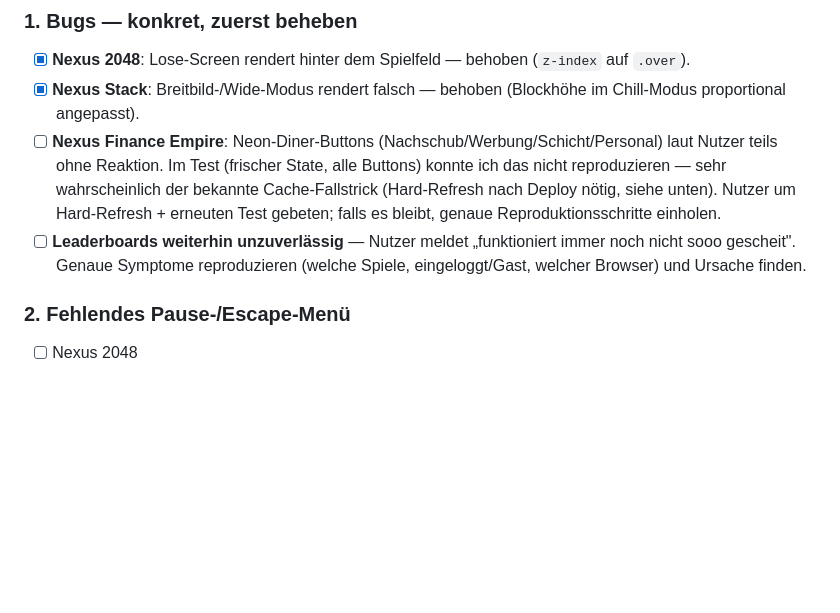
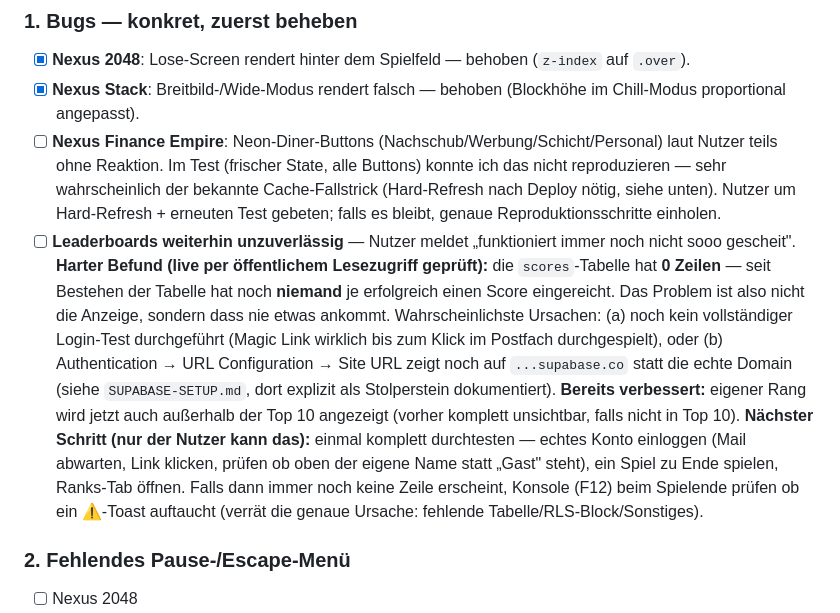
Before and after one commit to CEO-Profits-Peer/nexus-arcade, a Markdown page: ROADMAP.md, the part around the change. GitHub-like rendering; blank space fills up the shorter version.

Commit message:
ROADMAP: Leaderboard-Befund dokumentiert (scores-Tabelle leer)

```diff
--- a/ROADMAP.md
+++ b/ROADMAP.md
@@ -28,7 +28,17 @@ Worker) · Sync-Fehler sichtbar als Toast (statt stillem console.warn) · Modula
       bekannte Cache-Fallstrick (Hard-Refresh nach Deploy nötig, siehe unten). Nutzer um Hard-Refresh + erneuten
       Test gebeten; falls es bleibt, genaue Reproduktionsschritte einholen.
 - [ ] **Leaderboards weiterhin unzuverlässig** — Nutzer meldet „funktioniert immer noch nicht sooo gescheit".
-      Genaue Symptome reproduzieren (welche Spiele, eingeloggt/Gast, welcher Browser) und Ursache finden.
+      **Harter Befund (live per öffentlichem Lesezugriff geprüft):** die `scores`-Tabelle hat **0 Zeilen** —
+      seit Bestehen der Tabelle hat noch **niemand** je erfolgreich einen Score eingereicht. Das Problem ist also
+      nicht die Anzeige, sondern dass nie etwas ankommt. Wahrscheinlichste Ursachen: (a) noch kein vollständiger
+      Login-Test durchgeführt (Magic Link wirklich bis zum Klick im Postfach durchgespielt), oder (b)
+      Authentication → URL Configuration → Site URL zeigt noch auf `...supabase.co` statt die echte Domain
+      (siehe `SUPABASE-SETUP.md`, dort explizit als Stolperstein dokumentiert). **Bereits verbessert:** eigener
+      Rang wird jetzt auch außerhalb der Top 10 angezeigt (vorher komplett unsichtbar, falls nicht in Top 10).
+      **Nächster Schritt (nur der Nutzer kann das):** einmal komplett durchtesten — echtes Konto einloggen (Mail
+      abwarten, Link klicken, prüfen ob oben der eigene Name statt „Gast" steht), ein Spiel zu Ende spielen,
+      Ranks-Tab öffnen. Falls dann immer noch keine Zeile erscheint, Konsole (F12) beim Spielende prüfen ob ein
+      ⚠-Toast auftaucht (verrät die genaue Ursache: fehlende Tabelle/RLS-Block/Sonstiges).
 
 ### 2. Fehlendes Pause-/Escape-Menü
 - [ ] Nexus 2048
```
